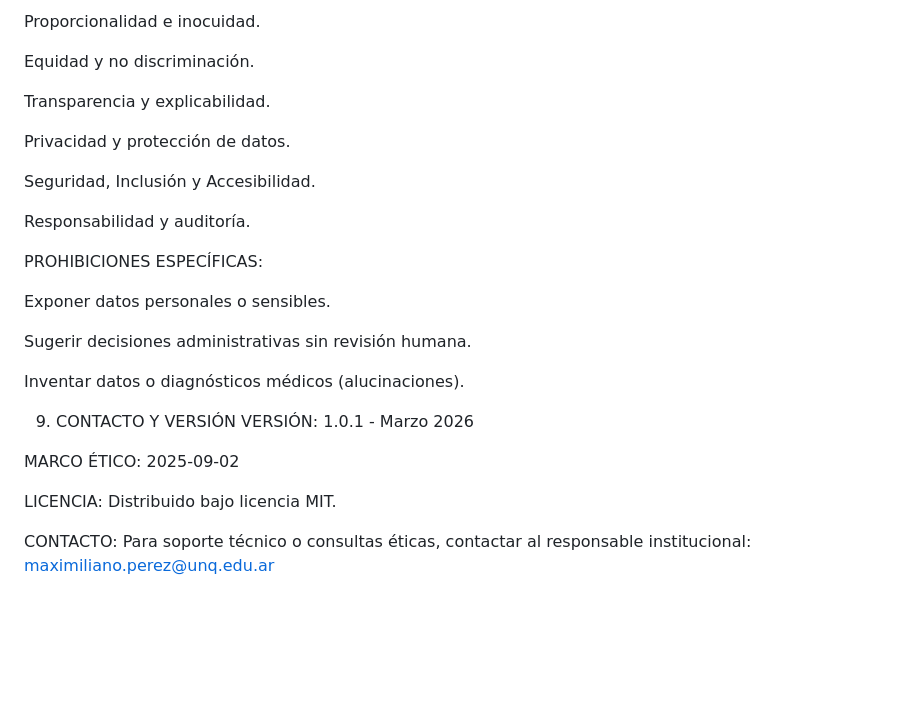
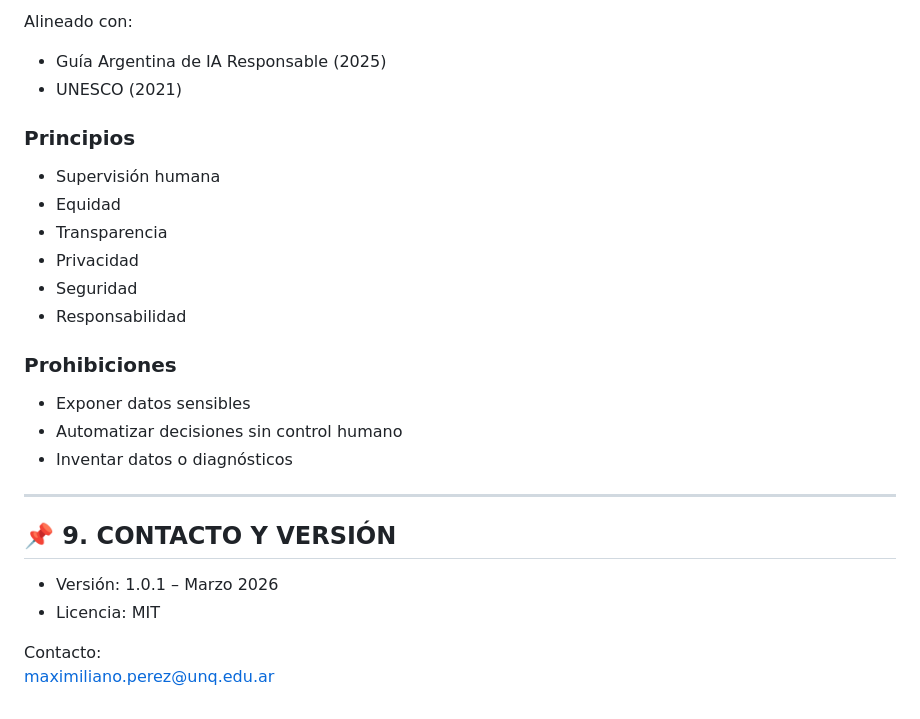
Before and after one commit to OPEN-LAB-UNQ/asistenteia-openlab-larrain, a Markdown page: README.md, the part around one of its changes. Drawn GitHub-style; blank space fills up the shorter version.

```diff
--- a/README.md
+++ b/README.md
@@ -116,29 +169,27 @@ Supervisión humana obligatoria.
 
-Proporcionalidad e inocuidad.
+Alineado con:
+- Guía Argentina de IA Responsable (2025)
+- UNESCO (2021)
 
-Equidad y no discriminación.
+### Principios
+- Supervisión humana
+- Equidad
+- Transparencia
+- Privacidad
+- Seguridad
+- Responsabilidad
 
-Transparencia y explicabilidad.
+### Prohibiciones
+- Exponer datos sensibles
+- Automatizar decisiones sin control humano
+- Inventar datos o diagnósticos
 
-Privacidad y protección de datos.
+---
 
-Seguridad, Inclusión y Accesibilidad.
+## 📌 9. CONTACTO Y VERSIÓN
 
-Responsabilidad y auditoría.
+- Versión: 1.0.1 – Marzo 2026
+- Licencia: MIT
 
-PROHIBICIONES ESPECÍFICAS:
-
-Exponer datos personales o sensibles.
-
-Sugerir decisiones administrativas sin revisión humana.
-
-Inventar datos o diagnósticos médicos (alucinaciones).
-
-9. CONTACTO Y VERSIÓN
-VERSIÓN: 1.0.1 - Marzo 2026
-
-MARCO ÉTICO: 2025-09-02
-
-LICENCIA: Distribuido bajo licencia MIT.
-
-CONTACTO: Para soporte técnico o consultas éticas, contactar al responsable institucional: maximiliano.perez@unq.edu.ar
+Contacto:
+maximiliano.perez@unq.edu.ar
```
Also changed, not shown: other parts of README.md (+121 -68 lines).
